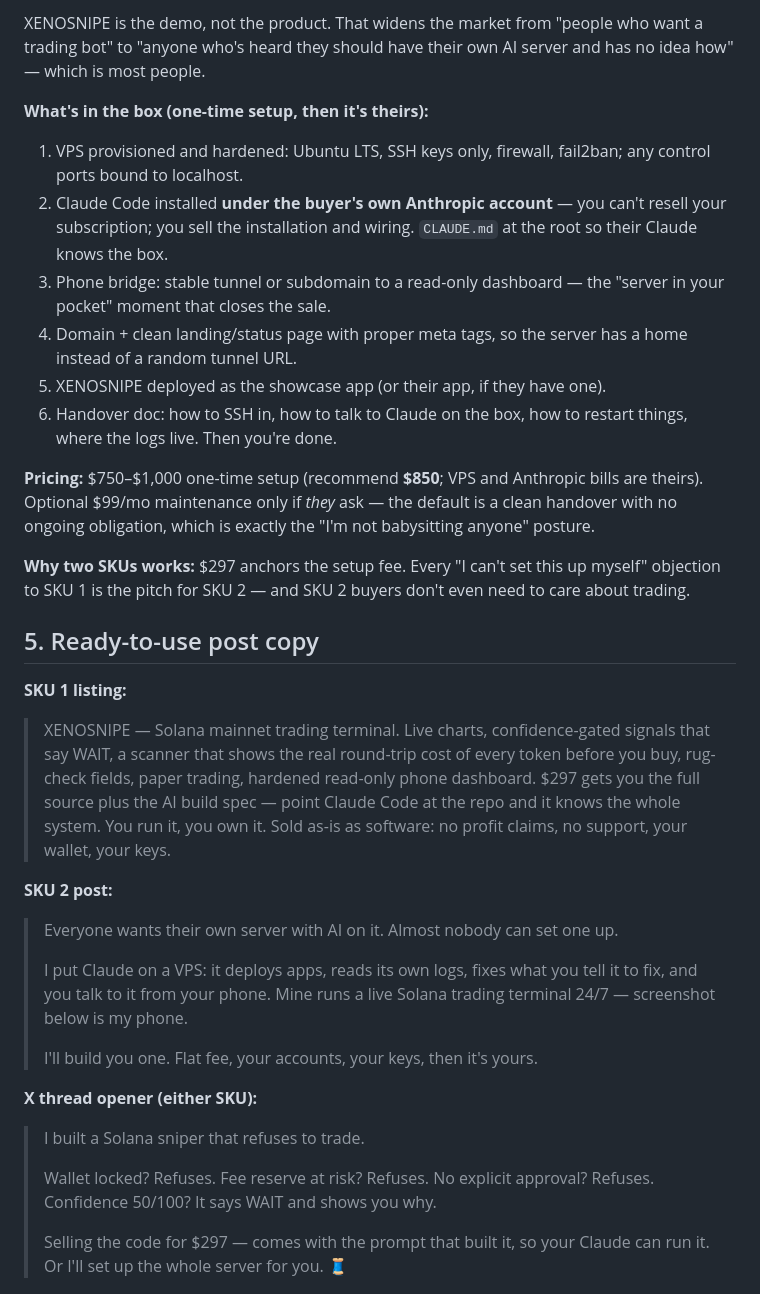
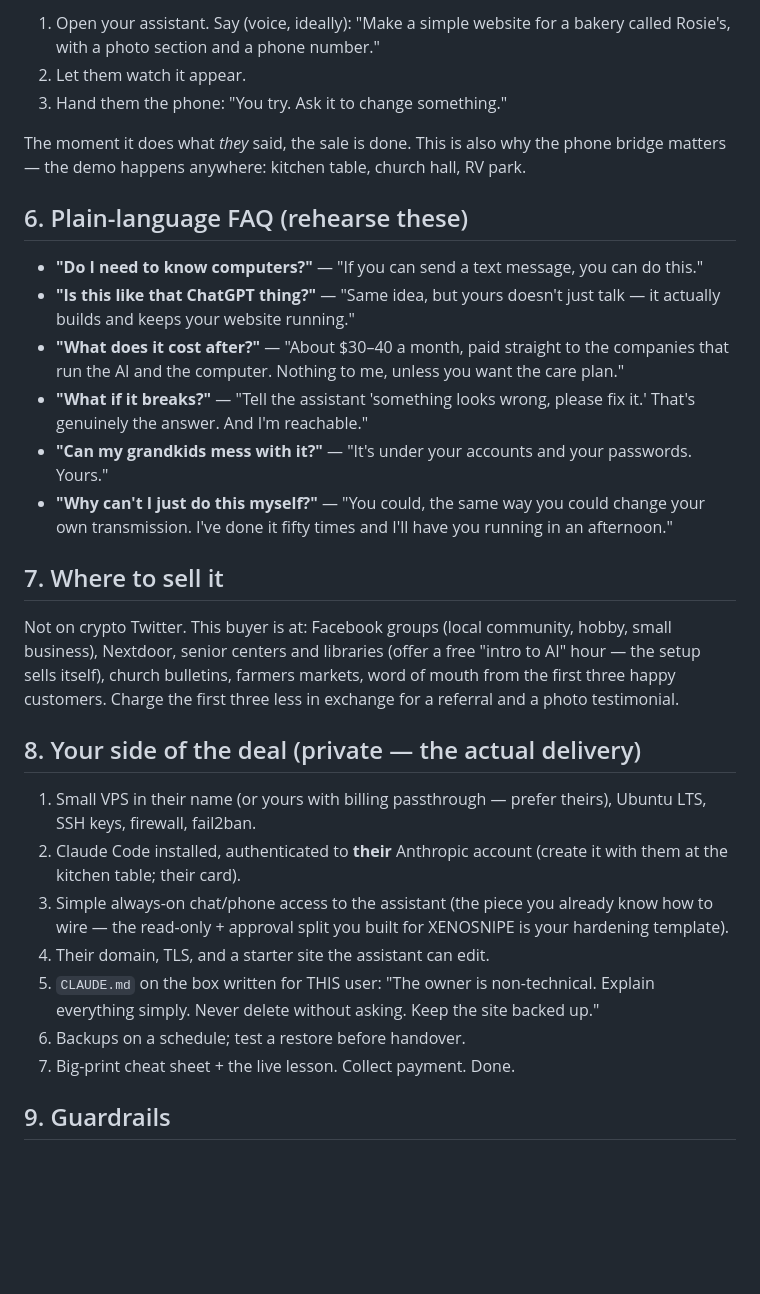
Before and after one commit to q9fdz5tck5-maker/Cashbotai, a Markdown page: SELLING-XENOSNIPE.md, the part around one of its changes. Drawn GitHub-style; blank space fills up the shorter version.

```diff
--- a/SELLING-XENOSNIPE.md
+++ b/SELLING-XENOSNIPE.md
@@ -68,62 +76,53 @@ running a live Solana trading terminal to prove it."
 
-XENOSNIPE is the demo, not the product. That widens the market from "people
-who want a trading bot" to "anyone who's heard they should have their own AI
-server and has no idea how" — which is most people.
+1. Open your assistant. Say (voice, ideally): "Make a simple website for a
+   bakery called Rosie's, with a photo section and a phone number."
+2. Let them watch it appear.
+3. Hand them the phone: "You try. Ask it to change something."
 
-**What's in the box (one-time setup, then it's theirs):**
+The moment it does what *they* said, the sale is done. This is also why the
+phone bridge matters — the demo happens anywhere: kitchen table, church
+hall, RV park.
 
-1. VPS provisioned and hardened: Ubuntu LTS, SSH keys only, firewall,
-   fail2ban; any control ports bound to localhost.
-2. Claude Code installed **under the buyer's own Anthropic account** — you
-   can't resell your subscription; you sell the installation and wiring.
-   `CLAUDE.md` at the root so their Claude knows the box.
-3. Phone bridge: stable tunnel or subdomain to a read-only dashboard —
-   the "server in your pocket" moment that closes the sale.
-4. Domain + clean landing/status page with proper meta tags, so the server
-   has a home instead of a random tunnel URL.
-5. XENOSNIPE deployed as the showcase app (or their app, if they have one).
-6. Handover doc: how to SSH in, how to talk to Claude on the box, how to
-   restart things, where the logs live. Then you're done.
+## 6. Plain-language FAQ (rehearse these)
 
-**Pricing:** $750–$1,000 one-time setup (recommend **$850**; VPS and
-Anthropic bills are theirs). Optional $99/mo maintenance only if *they* ask —
-the default is a clean handover with no ongoing obligation, which is exactly
-the "I'm not babysitting anyone" posture.
+- **"Do I need to know computers?"** — "If you can send a text message, you
+  can do this."
+- **"Is this like that ChatGPT thing?"** — "Same idea, but yours doesn't
+  just talk — it actually builds and keeps your website running."
+- **"What does it cost after?"** — "About $30–40 a month, paid straight to
+  the companies that run the AI and the computer. Nothing to me, unless you
+  want the care plan."
+- **"What if it breaks?"** — "Tell the assistant 'something looks wrong,
+  please fix it.' That's genuinely the answer. And I'm reachable."
+- **"Can my grandkids mess with it?"** — "It's under your accounts and your
+  passwords. Yours."
+- **"Why can't I just do this myself?"** — "You could, the same way you
+  could change your own transmission. I've done it fifty times and I'll have
+  you running in an afternoon."
 
-**Why two SKUs works:** $297 anchors the setup fee. Every "I can't set this
-up myself" objection to SKU 1 is the pitch for SKU 2 — and SKU 2 buyers
-don't even need to care about trading.
+## 7. Where to sell it
 
-## 5. Ready-to-use post copy
+Not on crypto Twitter. This buyer is at: Facebook groups (local community,
+hobby, small business), Nextdoor, senior centers and libraries (offer a free
+"intro to AI" hour — the setup sells itself), church bulletins, farmers
+markets, word of mouth from the first three happy customers. Charge the
+first three less in exchange for a referral and a photo testimonial.
 
-**SKU 1 listing:**
+## 8. Your side of the deal (private — the actual delivery)
 
-> XENOSNIPE — Solana mainnet trading terminal. Live charts, confidence-gated
-> signals that say WAIT, a scanner that shows the real round-trip cost of
-> every token before you buy, rug-check fields, paper trading, hardened
-> read-only phone dashboard. $297 gets you the full source plus the AI build
-> spec — point Claude Code at the repo and it knows the whole system. You run
-> it, you own it. Sold as-is as software: no profit claims, no support, your
-> wallet, your keys.
+1. Small VPS in their name (or yours with billing passthrough — prefer
+   theirs), Ubuntu LTS, SSH keys, firewall, fail2ban.
+2. Claude Code installed, authenticated to **their** Anthropic account
+   (create it with them at the kitchen table; their card).
+3. Simple always-on chat/phone access to the assistant (the piece you
+   already know how to wire — the read-only + approval split you built for
+   XENOSNIPE is your hardening template).
+4. Their domain, TLS, and a starter site the assistant can edit.
+5. `CLAUDE.md` on the box written for THIS user: "The owner is
+   non-technical. Explain everything simply. Never delete without asking.
+   Keep the site backed up."
+6. Backups on a schedule; test a restore before handover.
+7. Big-print cheat sheet + the live lesson. Collect payment. Done.
 
-**SKU 2 post:**
+## 9. Guardrails
 
-> Everyone wants their own server with AI on it. Almost nobody can set one
-> up.
->
-> I put Claude on a VPS: it deploys apps, reads its own logs, fixes what you
-> tell it to fix, and you talk to it from your phone. Mine runs a live Solana
-> trading terminal 24/7 — screenshot below is my phone.
->
-> I'll build you one. Flat fee, your accounts, your keys, then it's yours.
-
-**X thread opener (either SKU):**
-
-> I built a Solana sniper that refuses to trade.
->
-> Wallet locked? Refuses. Fee reserve at risk? Refuses. No explicit approval?
-> Refuses. Confidence 50/100? It says WAIT and shows you why.
->
-> Selling the code for $297 — comes with the prompt that built it, so your
-> Claude can run it. Or I'll set up the whole server for you. 🧵
-
```
Also changed, not shown: other parts of SELLING-XENOSNIPE.md (+75 -90 lines).
